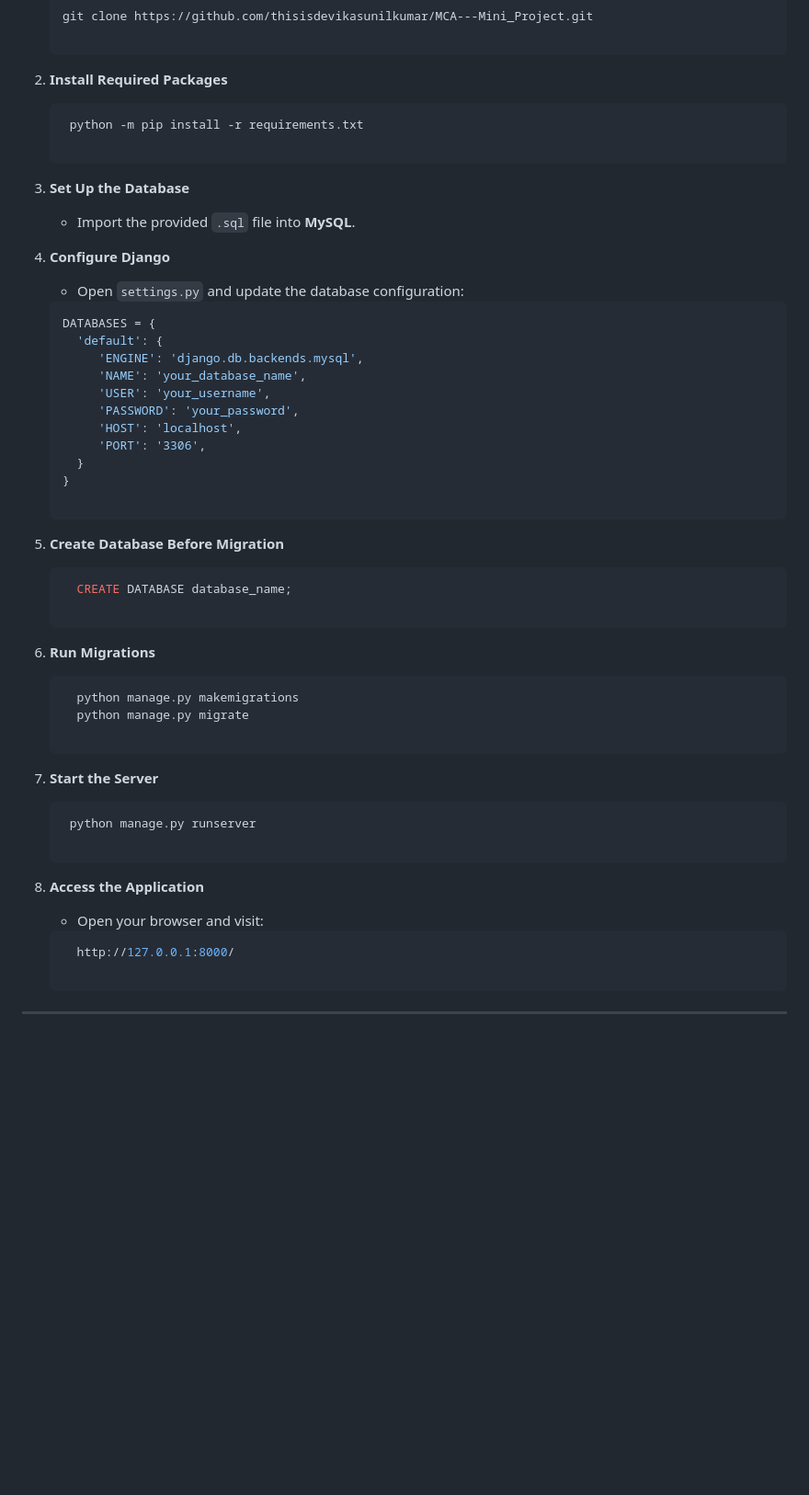
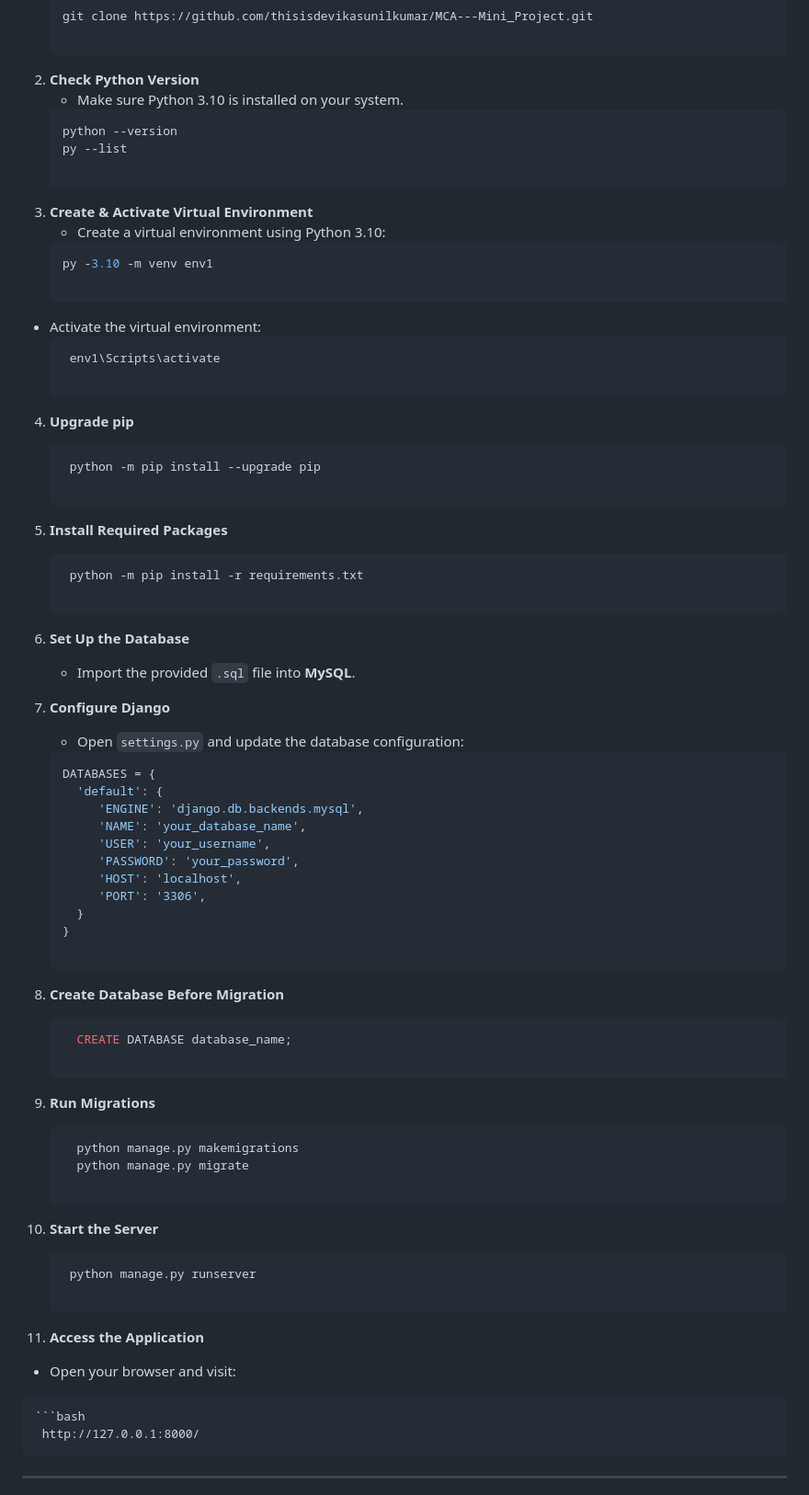
Before and after one commit to thisisdevikasunilkumar/MCA-Mini_Project, a Markdown page: README.md, the part around the change. Shown at 92% size. GitHub-like rendering; blank space fills up the shorter version.

````diff
--- a/README.md
+++ b/README.md
@@ -84,14 +84,33 @@ Create the `.env` file inside the **project root directory - MCA-Mini_Project\Mi
    ```bash
    git clone https://github.com/thisisdevikasunilkumar/MCA---Mini_Project.git
 
-2. **Install Required Packages**
+2. **Check Python Version**
+   - Make sure Python 3.10 is installed on your system.
+   ```bash
+   python --version
+   py --list
+
+3. **Create & Activate Virtual Environment**
+   - Create a virtual environment using Python 3.10:
+   ```bash
+   py -3.10 -m venv env1
+
+- Activate the virtual environment:
+  ```bash
+   env1\Scripts\activate
+
+4. **Upgrade pip**
+   ```bash
+    python -m pip install --upgrade pip
+
+5. **Install Required Packages**
    ```bash
     python -m pip install -r requirements.txt
 
-3. **Set Up the Database**
+6. **Set Up the Database**
    - Import the provided `.sql` file into **MySQL**.
 
-4. **Configure Django**
+7. **Configure Django**
    - Open `settings.py` and update the database configuration:
 
    ```bash
@@ -106,23 +125,23 @@ Create the `.env` file inside the **project root directory - MCA-Mini_Project\Mi
      }
    }
 
-5. **Create Database Before Migration**
+8. **Create Database Before Migration**
    ```bash
      CREATE DATABASE database_name;
 
-6. **Run Migrations**
+9. **Run Migrations**
    ```bash
      python manage.py makemigrations
      python manage.py migrate
 
-7. **Start the Server**
-   ```bash
-    python manage.py runserver
+10. **Start the Server**
+    ```bash
+     python manage.py runserver
 
-8. **Access the Application**
+11. **Access the Application**
    - Open your browser and visit:
 
-   ```bash
+    ```bash
      http://127.0.0.1:8000/
 
 ---
````
